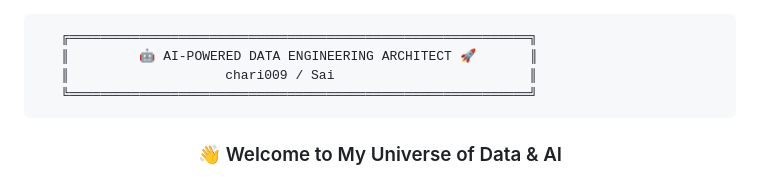
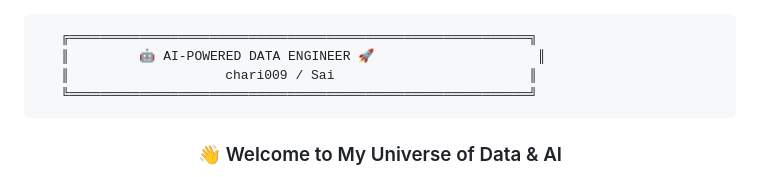
Before and after one commit to chari009/chari009, a Markdown page: README.md, the part around the change. GitHub-like rendering.

Commit message:
Update title from 'DATA ENGINEERING ARCHITECT' to 'DATA ENGINEER'

````diff
--- a/README.md
+++ b/README.md
@@ -1,6 +1,6 @@
 ```
    ╔═══════════════════════════════════════════════════════════╗
-   ║         🤖 AI-POWERED DATA ENGINEERING ARCHITECT 🚀       ║
+   ║         🤖 AI-POWERED DATA ENGINEER 🚀                     ║
    ║                    chari009 / Sai                         ║
    ╚═══════════════════════════════════════════════════════════╝
 ```
````
